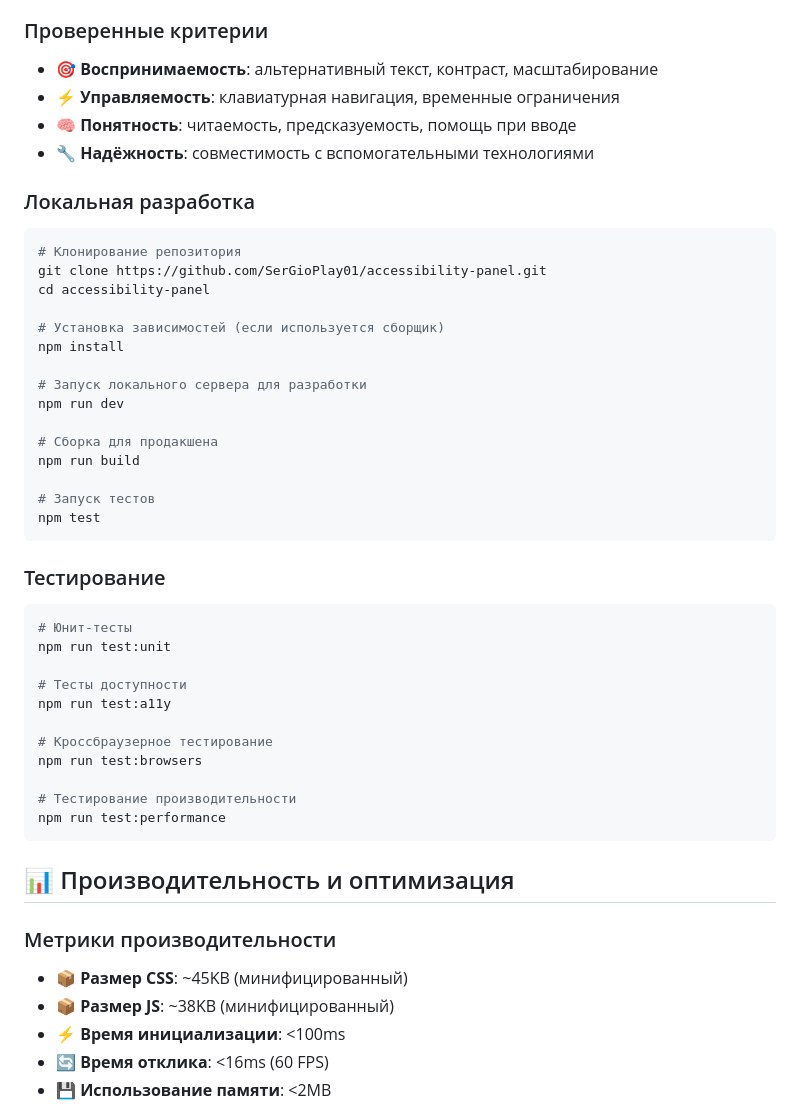
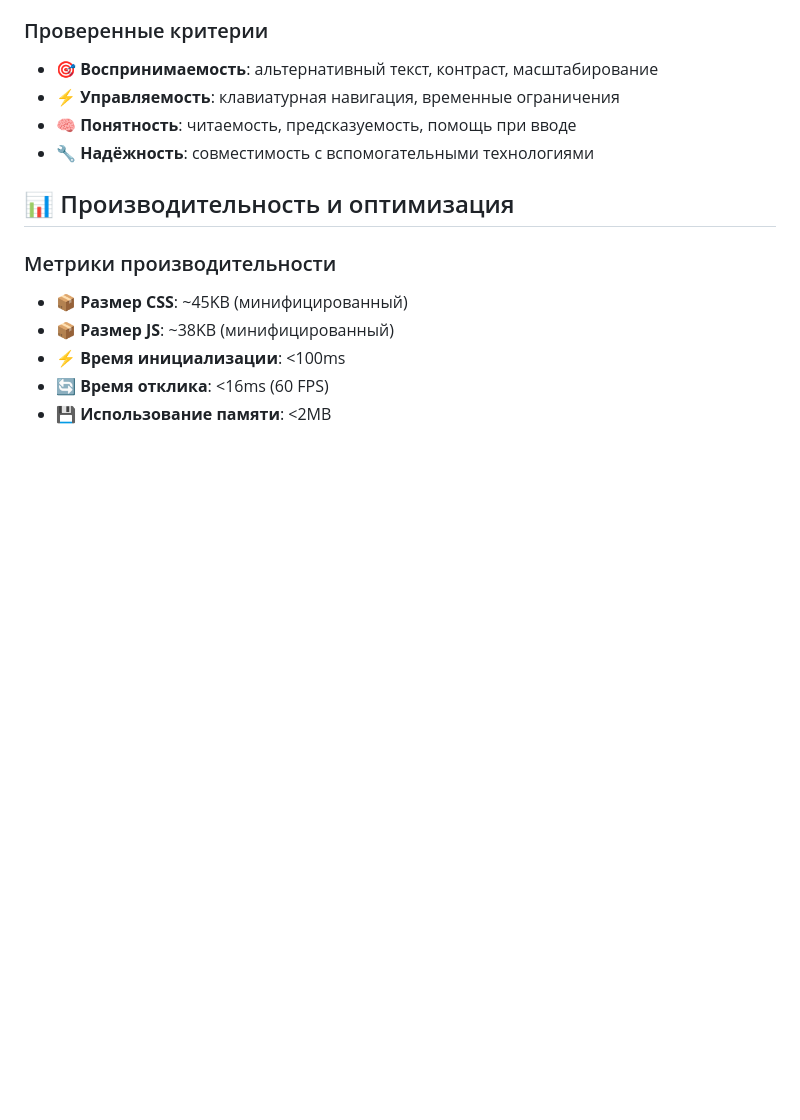
Before and after one commit to SerGioPlay01/accessibility-panel, a Markdown page: README.md, the part around the change. GitHub-like rendering; blank space fills up the shorter version.

````diff
--- a/README.md
+++ b/README.md
@@ -351,42 +351,6 @@ input[type="range"] {
 - 🧠 **Понятность**: читаемость, предсказуемость, помощь при вводе
 - 🔧 **Надёжность**: совместимость с вспомогательными технологиями
 
-### Локальная разработка
-
-```bash
-# Клонирование репозитория
-git clone https://github.com/SerGioPlay01/accessibility-panel.git
-cd accessibility-panel
-
-# Установка зависимостей (если используется сборщик)
-npm install
-
-# Запуск локального сервера для разработки
-npm run dev
-
-# Сборка для продакшена
-npm run build
-
-# Запуск тестов
-npm test
-```
-
-### Тестирование
-
-```bash
-# Юнит-тесты
-npm run test:unit
-
-# Тесты доступности
-npm run test:a11y
-
-# Кроссбраузерное тестирование
-npm run test:browsers
-
-# Тестирование производительности
-npm run test:performance
-```
-
 ## 📊 Производительность и оптимизация
 
 ### Метрики производительности
````
